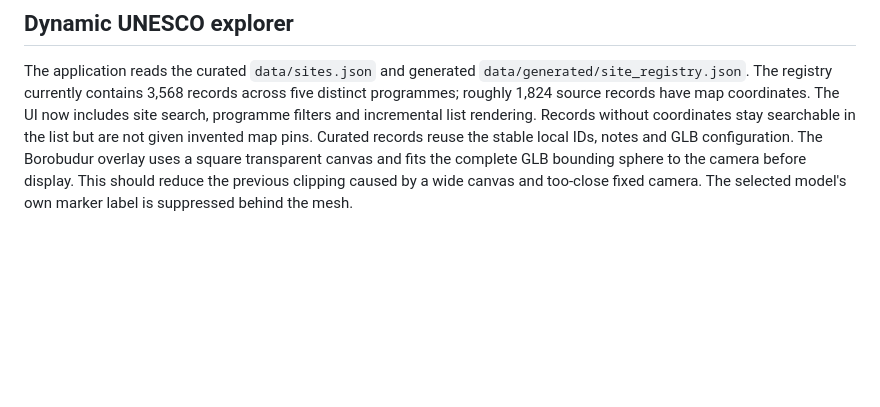
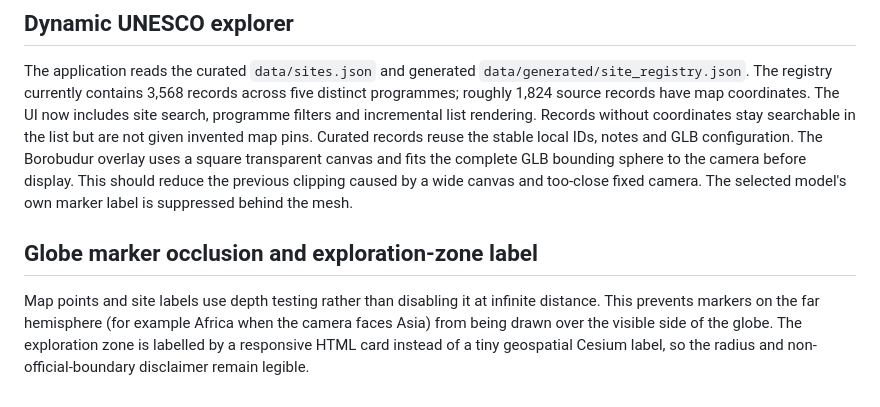
Before and after one commit to AnggaConni/SainsCultureBoardGame, a Markdown page: README.md, the part around the change. Rendered like a GitHub page; blank space fills up the shorter version.

Commit message:
Document marker occlusion and zone labeling

```diff
--- a/README.md
+++ b/README.md
@@ -82,3 +82,7 @@ The site uses a custom vector temple favicon at `favicon.svg` with an explicit S
 ## Dynamic UNESCO explorer
 The application reads the curated `data/sites.json` and generated `data/generated/site_registry.json`. The registry currently contains 3,568 records across five distinct programmes; roughly 1,824 source records have map coordinates. The UI now includes site search, programme filters and incremental list rendering. Records without coordinates stay searchable in the list but are not given invented map pins. Curated records reuse the stable local IDs, notes and GLB configuration.
 The Borobudur overlay uses a square transparent canvas and fits the complete GLB bounding sphere to the camera before display. This should reduce the previous clipping caused by a wide canvas and too-close fixed camera. The selected model's own marker label is suppressed behind the mesh.
+
+
+## Globe marker occlusion and exploration-zone label
+Map points and site labels use depth testing rather than disabling it at infinite distance. This prevents markers on the far hemisphere (for example Africa when the camera faces Asia) from being drawn over the visible side of the globe. The exploration zone is labelled by a responsive HTML card instead of a tiny geospatial Cesium label, so the radius and non-official-boundary disclaimer remain legible.
```
